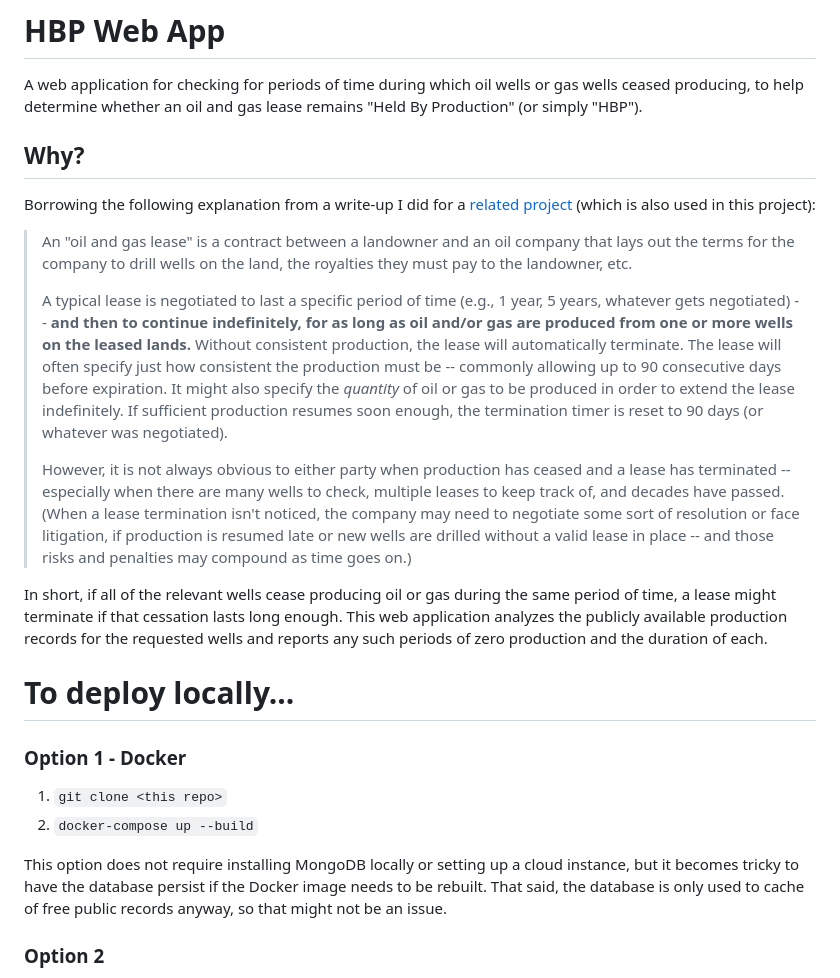
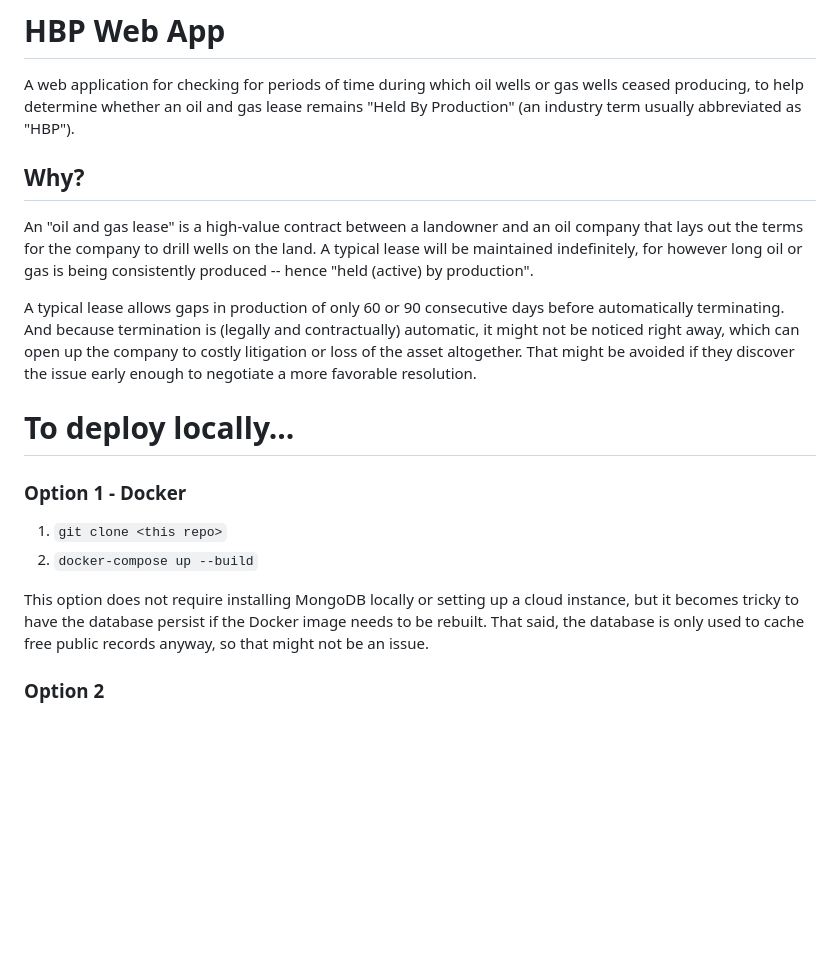
Before and after one commit to JamesPImes/hbp_webapp, a Markdown page: readme.md, the part around the change. GitHub-like rendering; blank space fills up the shorter version.

Commit message:
shorten "Why?" section

```diff
--- a/readme.md
+++ b/readme.md
@@ -3,44 +3,24 @@
 
 A web application for checking for periods of time during which oil
 wells or gas wells ceased producing, to help determine whether an oil
-and gas lease remains "Held By Production" (or simply "HBP").
+and gas lease remains "Held By Production" (an industry term usually
+abbreviated as "HBP").
 
 
 ## Why?
 
-Borrowing the following explanation from a write-up I did for a
-[related project](https://github.com/JamesPImes/og_production_analyzer)
-(which is also used in this project):
+An "oil and gas lease" is a high-value contract between a landowner and
+an oil  company that lays out the terms for the company to drill wells
+on the land. A typical lease will be maintained indefinitely, for
+however long oil or gas is being consistently produced -- hence "held
+(active) by production".
 
-> An "oil and gas lease" is a contract between a landowner and an oil company
-that lays out the terms for the company to drill wells on the land, the
-royalties they must pay to the landowner, etc.
->
-> A typical lease is negotiated to last a specific period of time (e.g., 1 year,
-5 years, whatever gets negotiated) -- __and then to continue indefinitely,
-for as long as oil and/or gas are produced from one or more wells on the
-leased lands.__
-Without consistent production, the lease will automatically terminate.
-The lease will often specify just how consistent the production must be
--- commonly allowing up to 90 consecutive days before expiration.
-It might also specify the *quantity* of oil or gas to be produced in order
-to extend the lease indefinitely. If sufficient production resumes soon
-enough, the termination timer is reset to 90 days (or whatever was
-negotiated).
->
-> However, it is not always obvious to either party when production has
-ceased and a lease has terminated -- especially when there are many wells
-to check, multiple leases to keep track of, and decades have passed.
-(When a lease termination isn't noticed, the company may need to negotiate
-some sort of resolution or face litigation, if production is resumed late
-or new wells are drilled without a valid lease in place -- and those risks
-and penalties may compound as time goes on.)
-
-In short, if all of the relevant wells cease producing oil or gas during
-the same period of time, a lease might terminate if that cessation lasts
-long enough. This web application analyzes the publicly available
-production records for the requested wells and reports any such periods
-of zero production and the duration of each.
+A typical lease allows gaps in production of only 60 or 90 consecutive
+days before automatically terminating. And because termination is
+(legally and contractually) automatic, it might not be noticed right
+away, which can open up the company to costly litigation or loss of the
+asset altogether. That might be avoided if they discover the issue early
+enough to negotiate a more favorable resolution.
 
 
 # To deploy locally...
@@ -53,7 +33,7 @@ of zero production and the duration of each.
 This option does not require installing MongoDB locally or setting up a
 cloud instance, but it becomes tricky to have the database persist if
 the Docker image needs to be rebuilt. That said, the database is only
-used to cache of free public records anyway, so that might not be an
+used to cache free public records anyway, so that might not be an
 issue.
 
 ### Option 2
```
